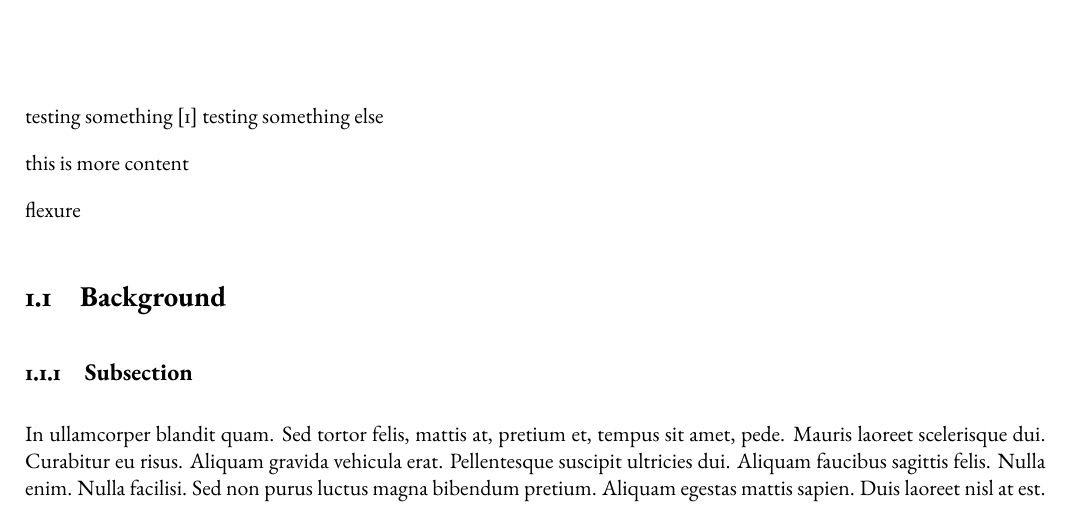
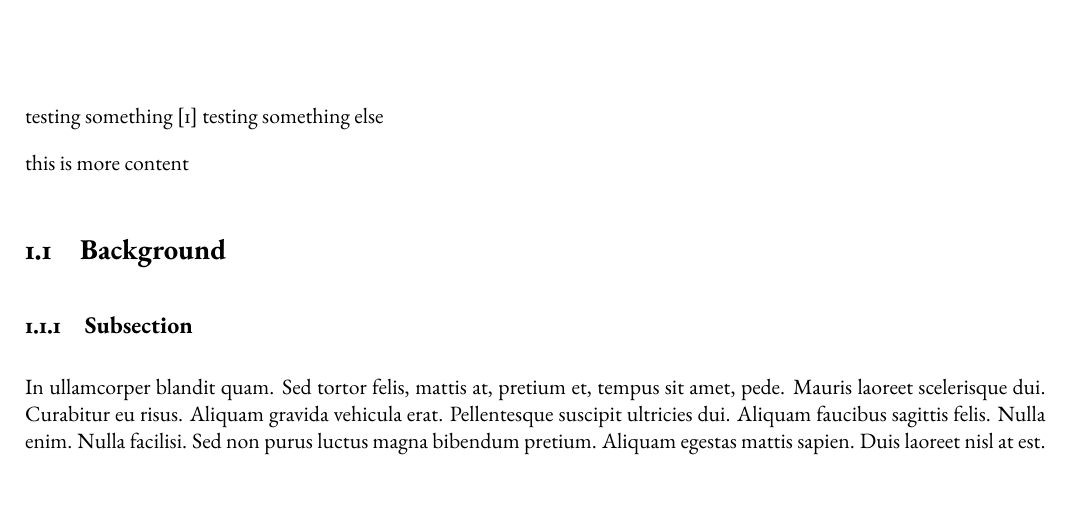
Before and after one commit to KLPJOA002/KLPJOA002-4022-Final-Year-Project, a LaTeX thesis (Report/uct-thesis-template/0_main.tex, which reads Report/uct-thesis-template/1_intro.tex): part of page 10 of 24, cut so that both start at the same text. Compiled offline with pdfLaTeX.

Commit message:
testing commit

```diff
--- a/Report/uct-thesis-template/1_intro.tex
+++ b/Report/uct-thesis-template/1_intro.tex
@@ -8,8 +8,6 @@ testing something \cite{CameraDepthTesting}
 testing something else
 
 this is more content
-
-flexure
 %====================================================
 \section{Background}
 \label{sec:ch1.background}
```
Also changed, not shown: Report/uct-thesis-template/0_main.pdf, 2 other files.
